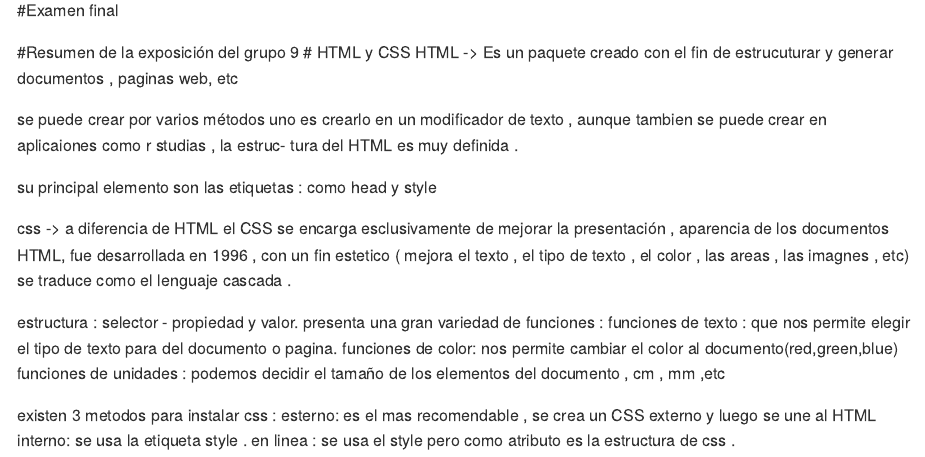
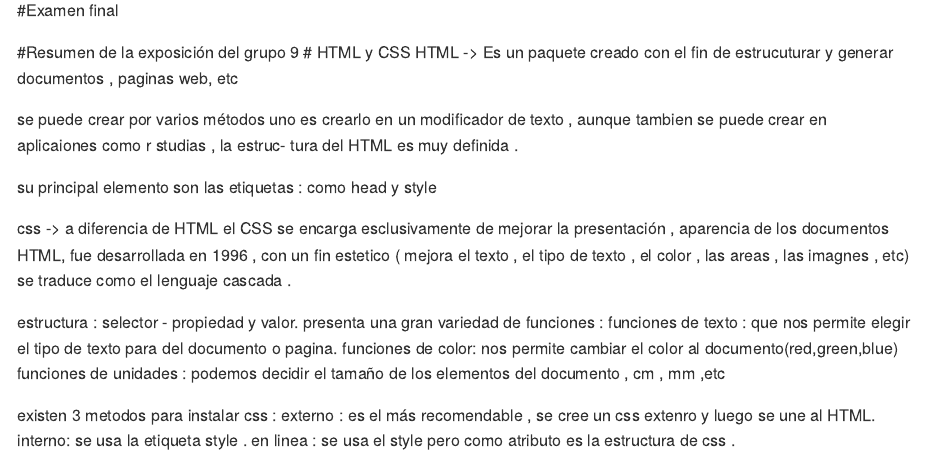
Before and after one commit to lutefi/tarea5-lucy-calistro, an R Markdown document (resumen de exposición.Rmd): the page in a window 1100 px wide, from 150 px down. Rendered offline with R 4.5, knitr and Pandoc, with nearby package versions.

Commit message:
Update resumen de exposición.Rmd

```diff
--- a/resumen de exposición.Rmd
+++ b/resumen de exposición.Rmd
@@ -31,6 +31,6 @@ output: github_document
  funciones de unidades : podemos decidir el tamaño de los elementos del documento , cm , mm ,etc
 
   existen 3 metodos para instalar css :
-    esterno: es el mas recomendable , se crea un CSS externo y luego se une al HTML
+    externo : es el más recomendable , se cree un css extenro y luego  se  une al HTML.
    interno: se usa la etiqueta style .
    en linea : se usa el style pero como atributo es la estructura de css .
```
